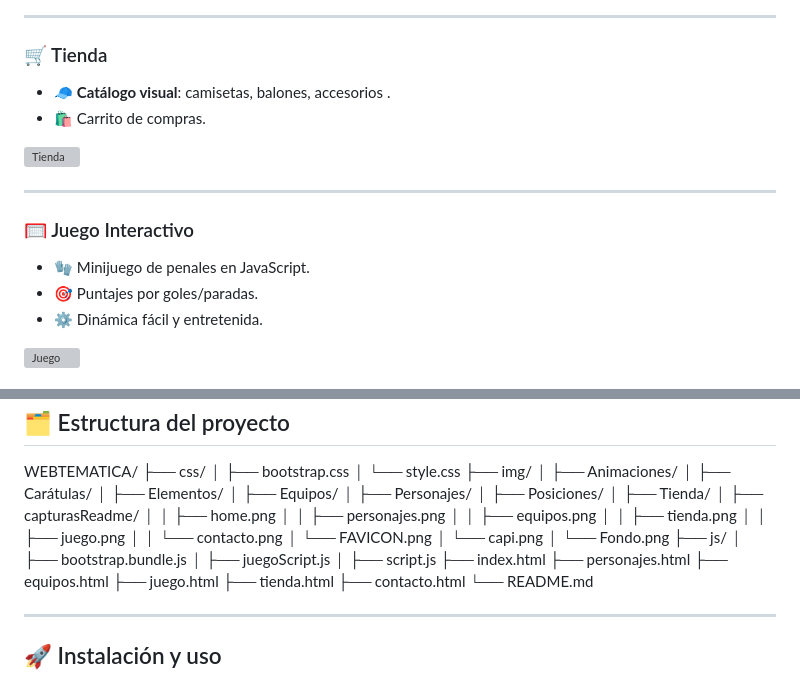
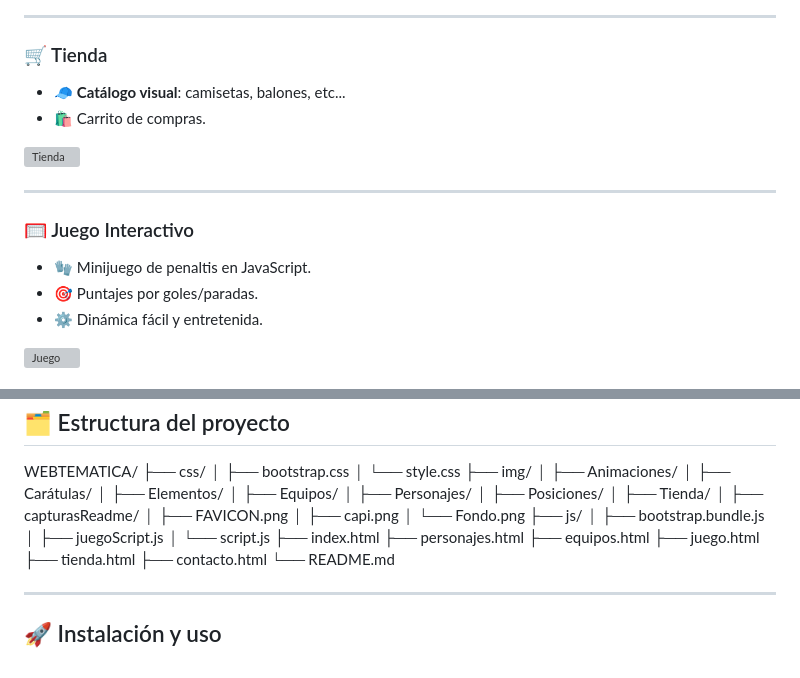
Before and after one commit to Mauri1658/WebTematica, a Markdown page: README.md, 2 parts joined by grey strips. GitHub-like rendering; grey boxes are pictures that could not be loaded.

Commit message:
readmeFinal

```diff
--- a/README.md
+++ b/README.md
@@ -50,7 +50,7 @@
 
 ### 🛒 Tienda
 
-- 🧢 **Catálogo visual**: camisetas, balones, accesorios  .
+- 🧢 **Catálogo visual**: camisetas, balones, etc...
 - 🛍️ Carrito de compras.
 
 ![Tienda](img/capturasReadme/tienda.png)
@@ -59,7 +59,7 @@
 
 ### 🥅 Juego Interactivo
 
-- 🧤 Minijuego de penales en JavaScript.
+- 🧤 Minijuego de penaltis en JavaScript.
 - 🎯 Puntajes por goles/paradas.
 - ⚙️ Dinámica fácil y entretenida.
 
@@ -102,19 +102,13 @@ WEBTEMATICA/
 │   ├── Posiciones/
 │   ├── Tienda/
 │   ├── capturasReadme/
-│   │   ├── home.png
-│   │   ├── personajes.png
-│   │   ├── equipos.png
-│   │   ├── tienda.png
-│   │   ├── juego.png
-│   │   └── contacto.png
-│   └── FAVICON.png
-│   └── capi.png
+│   ├── FAVICON.png
+│   ├── capi.png
 │   └── Fondo.png
 ├── js/
 │   ├── bootstrap.bundle.js
 │   ├── juegoScript.js
-│   ├── script.js
+│   └── script.js
 ├── index.html
 ├── personajes.html
 ├── equipos.html
```
